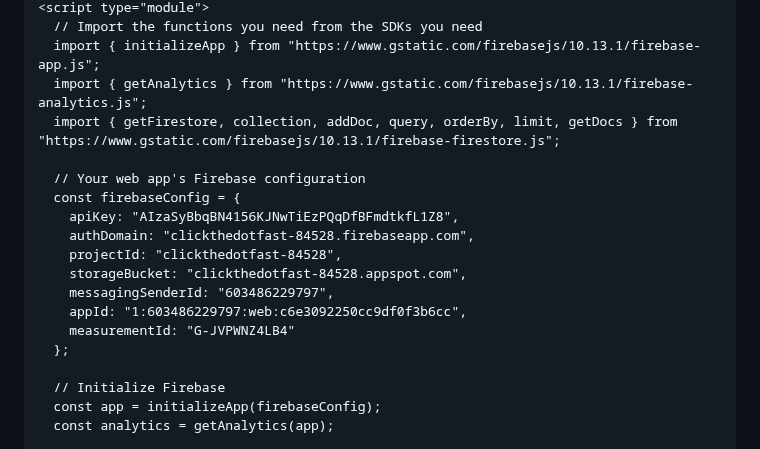
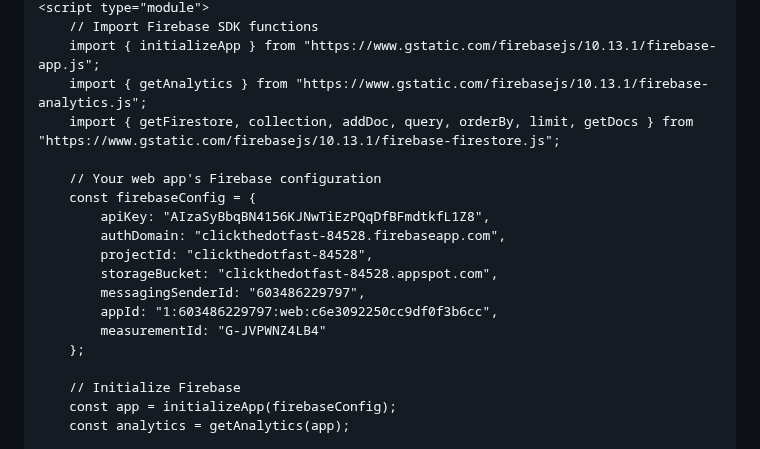
Before and after one commit to BagelFan820/BagelFan820.github.io, a Markdown page: README.md, the part around one of its changes. GitHub-like rendering.

```diff
--- a/README.md
+++ b/README.md
@@ -191,21 +191,21 @@
     <script type="module">
-      // Import the functions you need from the SDKs you need
-      import { initializeApp } from "https://www.gstatic.com/firebasejs/10.13.1/firebase-app.js";
-      import { getAnalytics } from "https://www.gstatic.com/firebasejs/10.13.1/firebase-analytics.js";
-      import { getFirestore, collection, addDoc, query, orderBy, limit, getDocs } from "https://www.gstatic.com/firebasejs/10.13.1/firebase-firestore.js";
+        // Import Firebase SDK functions
+        import { initializeApp } from "https://www.gstatic.com/firebasejs/10.13.1/firebase-app.js";
+        import { getAnalytics } from "https://www.gstatic.com/firebasejs/10.13.1/firebase-analytics.js";
+        import { getFirestore, collection, addDoc, query, orderBy, limit, getDocs } from "https://www.gstatic.com/firebasejs/10.13.1/firebase-firestore.js";
 
-      // Your web app's Firebase configuration
-      const firebaseConfig = {
-        apiKey: "AIzaSyBbqBN4156KJNwTiEzPQqDfBFmdtkfL1Z8",
-        authDomain: "clickthedotfast-84528.firebaseapp.com",
-        projectId: "clickthedotfast-84528",
-        storageBucket: "clickthedotfast-84528.appspot.com",
-        messagingSenderId: "603486229797",
-        appId: "1:603486229797:web:c6e3092250cc9df0f3b6cc",
-        measurementId: "G-JVPWNZ4LB4"
-      };
+        // Your web app's Firebase configuration
+        const firebaseConfig = {
+            apiKey: "AIzaSyBbqBN4156KJNwTiEzPQqDfBFmdtkfL1Z8",
+            authDomain: "clickthedotfast-84528.firebaseapp.com",
+            projectId: "clickthedotfast-84528",
+            storageBucket: "clickthedotfast-84528.appspot.com",
+            messagingSenderId: "603486229797",
+            appId: "1:603486229797:web:c6e3092250cc9df0f3b6cc",
+            measurementId: "G-JVPWNZ4LB4"
+        };
 
-      // Initialize Firebase
-      const app = initializeApp(firebaseConfig);
-      const analytics = getAnalytics(app);
+        // Initialize Firebase
+        const app = initializeApp(firebaseConfig);
+        const analytics = getAnalytics(app);
 
```
Also changed, not shown: other parts of README.md (+4 -31 lines).
